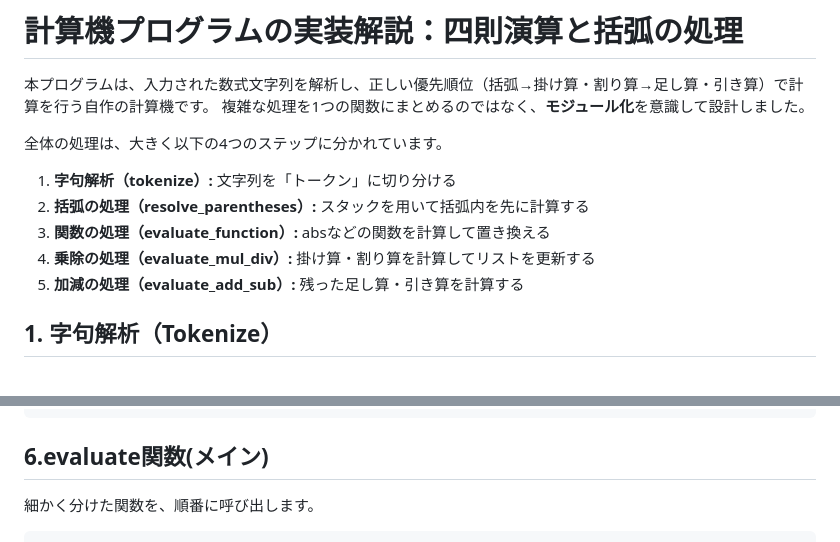
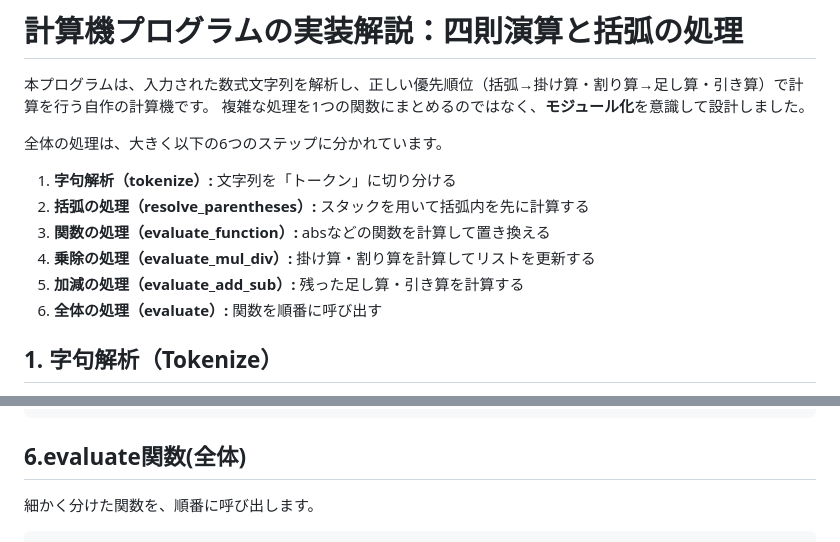
Before and after one commit to willowsnow128/step, a Markdown page: week3/README.md, 2 parts joined by grey strips. GitHub-like rendering.

Commit message:
week3-README.mdを修正

````diff
--- a/week3/README.md
+++ b/week3/README.md
@@ -3,13 +3,14 @@
 本プログラムは、入力された数式文字列を解析し、正しい優先順位（括弧→掛け算・割り算→足し算・引き算）で計算を行う自作の計算機です。
 複雑な処理を1つの関数にまとめるのではなく、**モジュール化**を意識して設計しました。
 
-全体の処理は、大きく以下の4つのステップに分かれています。
+全体の処理は、大きく以下の6つのステップに分かれています。
 
 1. **字句解析（tokenize）:** 文字列を「トークン」に切り分ける
 2. **括弧の処理（resolve_parentheses）:** スタックを用いて括弧内を先に計算する
 3. **関数の処理（evaluate_function）:** absなどの関数を計算して置き換える
 4. **乗除の処理（evaluate_mul_div）:** 掛け算・割り算を計算してリストを更新する
 5. **加減の処理（evaluate_add_sub）:** 残った足し算・引き算を計算する
+6. **全体の処理（evaluate）:** 関数を順番に呼び出す
 
 
 ## 1. 字句解析（Tokenize）
@@ -189,7 +190,7 @@ def evaluate_add_sub(tokens):
     return answer
 ```
 
-## 6.evaluate関数(メイン)
+## 6.evaluate関数(全体)
 細かく分けた関数を、順番に呼び出します。
 
 ```Python
````
